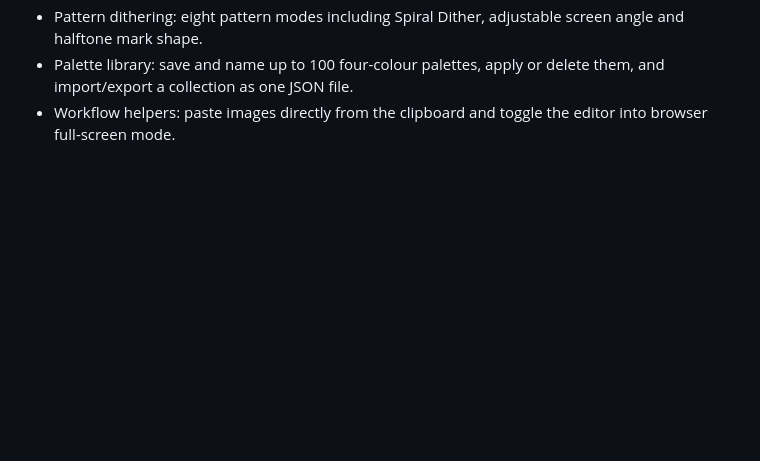
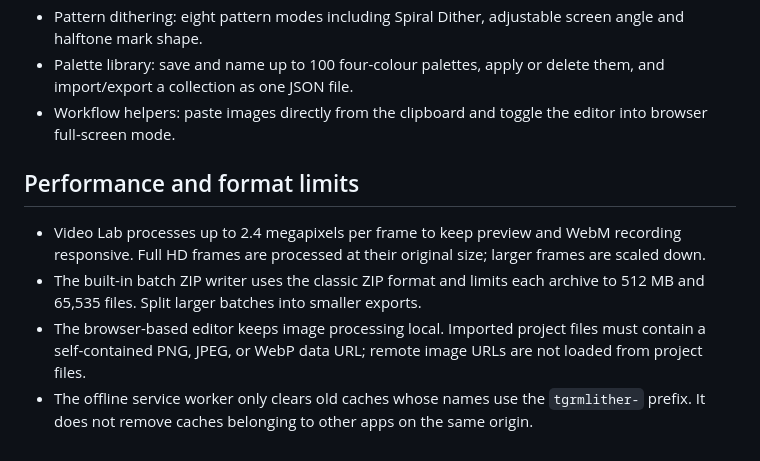
Before and after one commit to moroskinbiba-crypto/521252, a Markdown page: README.md, the part around the change. GitHub-like rendering; blank space fills up the shorter version.

Commit message:
docs: explain performance and export limits

```diff
--- a/README.md
+++ b/README.md
@@ -49,3 +49,11 @@ MIT. See [LICENSE](LICENSE).
 - Pattern dithering: eight pattern modes including Spiral Dither, adjustable screen angle and halftone mark shape.
 - Palette library: save and name up to 100 four-colour palettes, apply or delete them, and import/export a collection as one JSON file.
 - Workflow helpers: paste images directly from the clipboard and toggle the editor into browser full-screen mode.
+
+
+## Performance and format limits
+
+- Video Lab processes up to 2.4 megapixels per frame to keep preview and WebM recording responsive. Full HD frames are processed at their original size; larger frames are scaled down.
+- The built-in batch ZIP writer uses the classic ZIP format and limits each archive to 512 MB and 65,535 files. Split larger batches into smaller exports.
+- The browser-based editor keeps image processing local. Imported project files must contain a self-contained PNG, JPEG, or WebP data URL; remote image URLs are not loaded from project files.
+- The offline service worker only clears old caches whose names use the `tgrmlither-` prefix. It does not remove caches belonging to other apps on the same origin.
```
